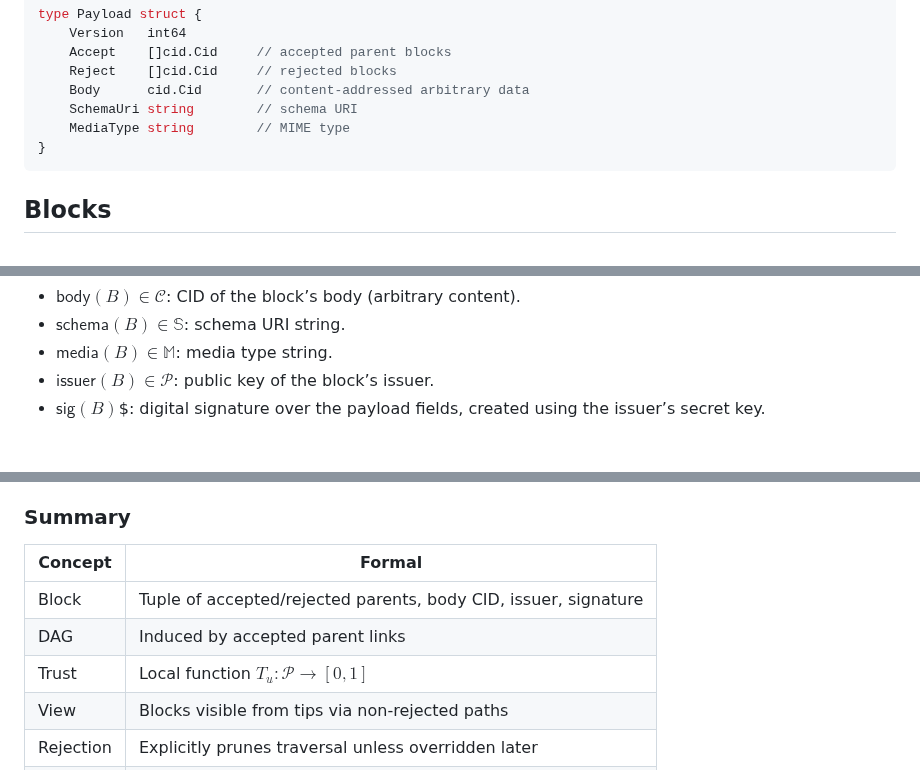
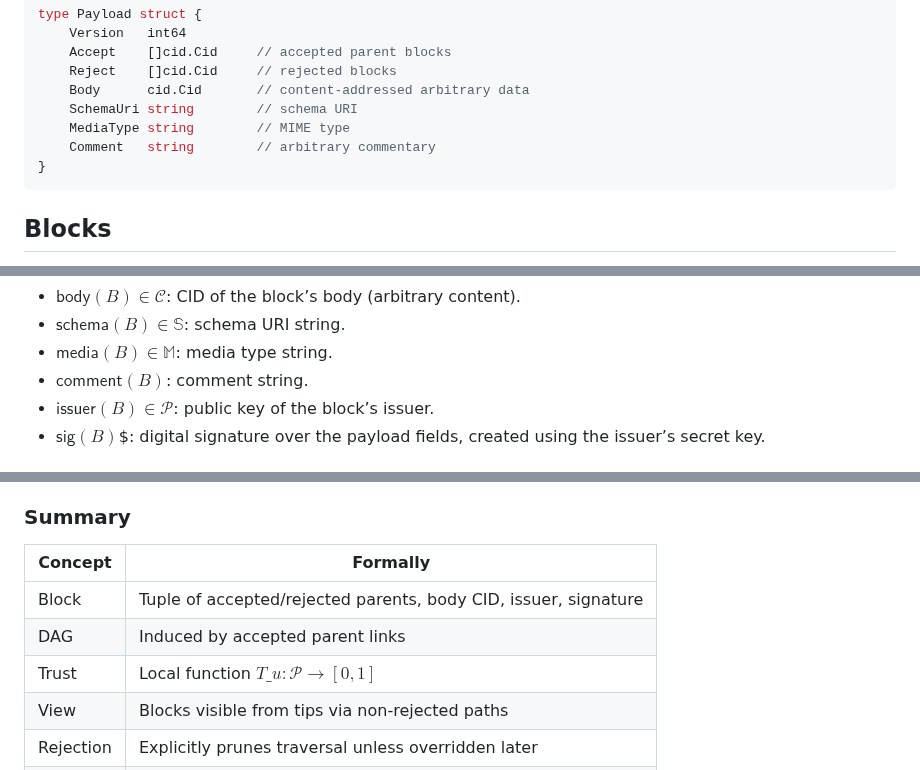
Before and after one commit to functionally/nacatgunma, a Markdown page: Specification.md, 3 parts joined by grey strips. Drawn GitHub-style.

Commit message:
Minor corrections to specification

````diff
--- a/Specification.md
+++ b/Specification.md
@@ -27,6 +27,7 @@ type Payload struct {
 	Body      cid.Cid       // content-addressed arbitrary data
 	SchemaUri string        // schema URI
 	MediaType string        // MIME type
+    Comment   string        // arbitrary commentary
 }
 ```
 
@@ -48,6 +49,7 @@ where:
 - $\mathsf{body}(B) \in \mathcal{C}$: CID of the block’s body (arbitrary content).
 - $\mathsf{schema}(B) \in \mathbb{S}$: schema URI string.
 - $\mathsf{media}(B) \in \mathbb{M}$: media type string.
+- $\mathsf{comment}(B)$: comment string.
 - $\mathsf{issuer}(B) \in \mathcal{P}$: public key of the block’s issuer.
 - $\mathsf{sig}(B)$$: digital signature over the payload fields, created using the issuer’s secret key.
 
@@ -167,11 +169,11 @@ This may include reconstructing RDF graphs, applying CRDT logic, filtering by is
 
 ### Summary
 
-| Concept   | Formal                                                          |
+| Concept   | Formally                                                        |
 |-----------|-----------------------------------------------------------------|
 | Block     | Tuple of accepted/rejected parents, body CID, issuer, signature |
 | DAG       | Induced by accepted parent links                                |
-| Trust     | Local function $T_u : \mathcal{P} \to [0,1]$                    |
+| Trust     | Local function $T\_u : \mathcal{P} \to [0,1]$                   |
 | View      | Blocks visible from tips via non-rejected paths                 |
 | Rejection | Explicitly prunes traversal unless overridden later             |
 | State     | Application-defined interpretation of visible block bodies      |
````
Also changed, not shown: other parts of Specification.md (+3 -3 lines).
